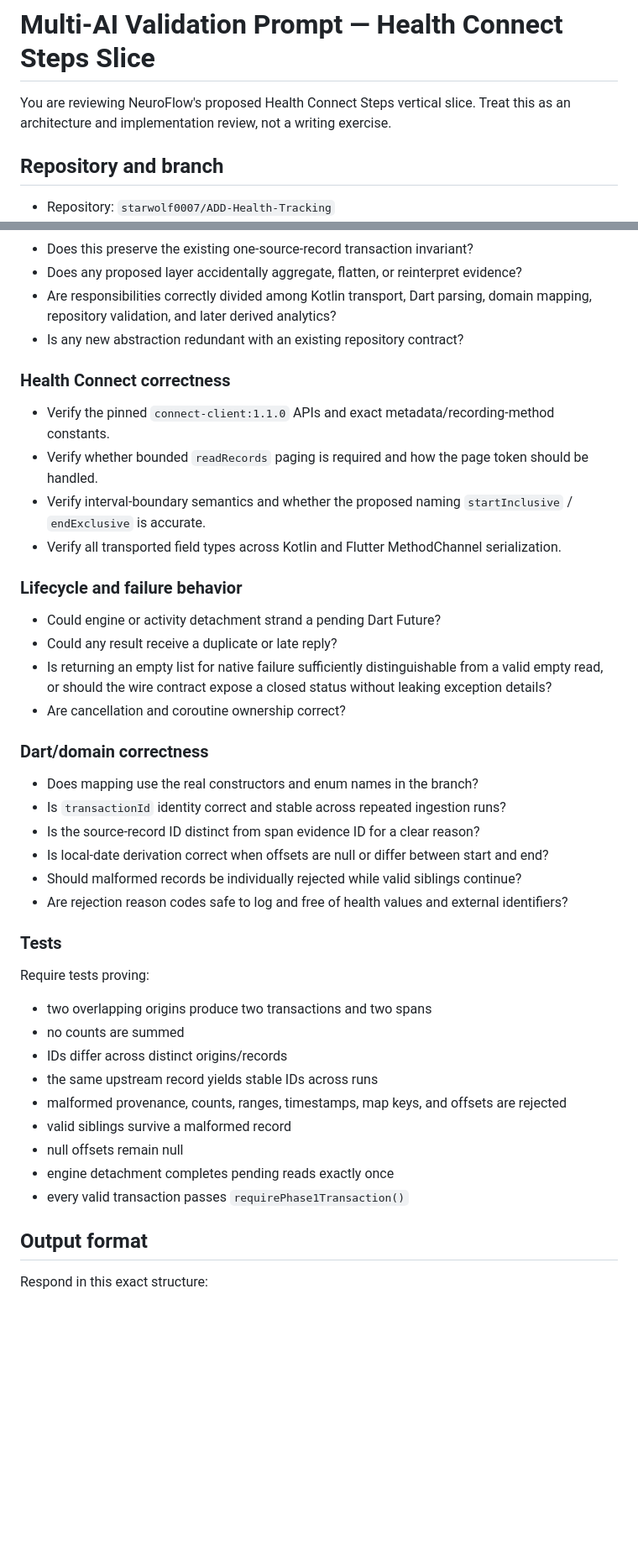
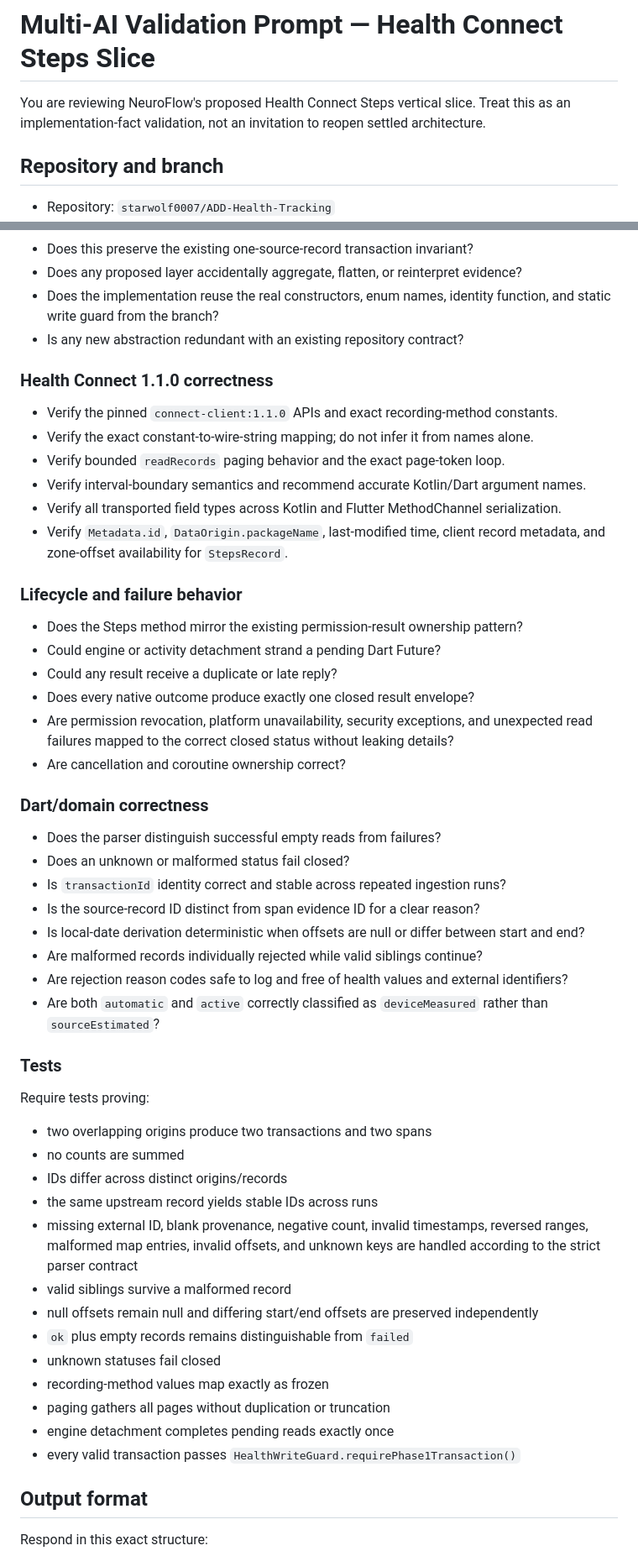
Before and after one commit to starwolf0007/ADD-Health-Tracking, a Markdown page: docs/review/health-connect-steps-validation-prompt.md, 2 parts joined by grey strips. Shown at 84% size. GitHub-like rendering; blank space fills up the shorter version.

```diff
--- a/docs/review/health-connect-steps-validation-prompt.md
+++ b/docs/review/health-connect-steps-validation-prompt.md
@@ -1,7 +1,8 @@
 # Multi-AI Validation Prompt — Health Connect Steps Slice
 
 You are reviewing NeuroFlow's proposed Health Connect Steps vertical slice.
-Treat this as an architecture and implementation review, not a writing exercise.
+Treat this as an implementation-fact validation, not an invitation to reopen
+settled architecture.
 
 ## Repository and branch
 
@@ -57,31 +92,37 @@ Validate a design containing:
 
 - Does this preserve the existing one-source-record transaction invariant?
 - Does any proposed layer accidentally aggregate, flatten, or reinterpret evidence?
-- Are responsibilities correctly divided among Kotlin transport, Dart parsing, domain mapping, repository validation, and later derived analytics?
+- Does the implementation reuse the real constructors, enum names, identity function, and static write guard from the branch?
 - Is any new abstraction redundant with an existing repository contract?
 
-### Health Connect correctness
+### Health Connect 1.1.0 correctness
 
-- Verify the pinned `connect-client:1.1.0` APIs and exact metadata/recording-method constants.
-- Verify whether bounded `readRecords` paging is required and how the page token should be handled.
-- Verify interval-boundary semantics and whether the proposed naming `startInclusive` / `endExclusive` is accurate.
+- Verify the pinned `connect-client:1.1.0` APIs and exact recording-method constants.
+- Verify the exact constant-to-wire-string mapping; do not infer it from names alone.
+- Verify bounded `readRecords` paging behavior and the exact page-token loop.
+- Verify interval-boundary semantics and recommend accurate Kotlin/Dart argument names.
 - Verify all transported field types across Kotlin and Flutter MethodChannel serialization.
+- Verify `Metadata.id`, `DataOrigin.packageName`, last-modified time, client record metadata, and zone-offset availability for `StepsRecord`.
 
 ### Lifecycle and failure behavior
 
+- Does the Steps method mirror the existing permission-result ownership pattern?
 - Could engine or activity detachment strand a pending Dart Future?
 - Could any result receive a duplicate or late reply?
-- Is returning an empty list for native failure sufficiently distinguishable from a valid empty read, or should the wire contract expose a closed status without leaking exception details?
+- Does every native outcome produce exactly one closed result envelope?
+- Are permission revocation, platform unavailability, security exceptions, and unexpected read failures mapped to the correct closed status without leaking details?
 - Are cancellation and coroutine ownership correct?
 
 ### Dart/domain correctness
 
-- Does mapping use the real constructors and enum names in the branch?
+- Does the parser distinguish successful empty reads from failures?
+- Does an unknown or malformed status fail closed?
 - Is `transactionId` identity correct and stable across repeated ingestion runs?
 - Is the source-record ID distinct from span evidence ID for a clear reason?
-- Is local-date derivation correct when offsets are null or differ between start and end?
-- Should malformed records be individually rejected while valid siblings continue?
+- Is local-date derivation deterministic when offsets are null or differ between start and end?
+- Are malformed records individually rejected while valid siblings continue?
 - Are rejection reason codes safe to log and free of health values and external identifiers?
+- Are both `automatic` and `active` correctly classified as `deviceMeasured` rather than `sourceEstimated`?
 
 ### Tests
 
@@ -91,11 +132,15 @@ Require tests proving:
 - no counts are summed
 - IDs differ across distinct origins/records
 - the same upstream record yields stable IDs across runs
-- malformed provenance, counts, ranges, timestamps, map keys, and offsets are rejected
+- missing external ID, blank provenance, negative count, invalid timestamps, reversed ranges, malformed map entries, invalid offsets, and unknown keys are handled according to the strict parser contract
 - valid siblings survive a malformed record
-- null offsets remain null
+- null offsets remain null and differing start/end offsets are preserved independently
+- `ok` plus empty records remains distinguishable from `failed`
+- unknown statuses fail closed
+- recording-method values map exactly as frozen
+- paging gathers all pages without duplication or truncation
 - engine detachment completes pending reads exactly once
-- every valid transaction passes `requirePhase1Transaction()`
+- every valid transaction passes `HealthWriteGuard.requirePhase1Transaction()`
 
 ## Output format
 
```
Also changed, not shown: other parts of docs/review/health-connect-steps-validation-prompt.md (+42 -8 lines).
